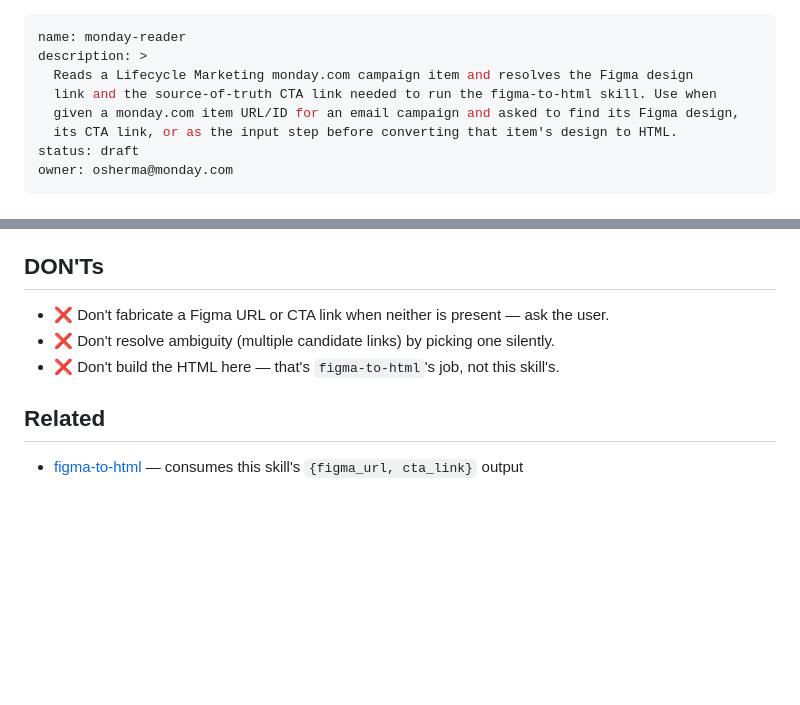
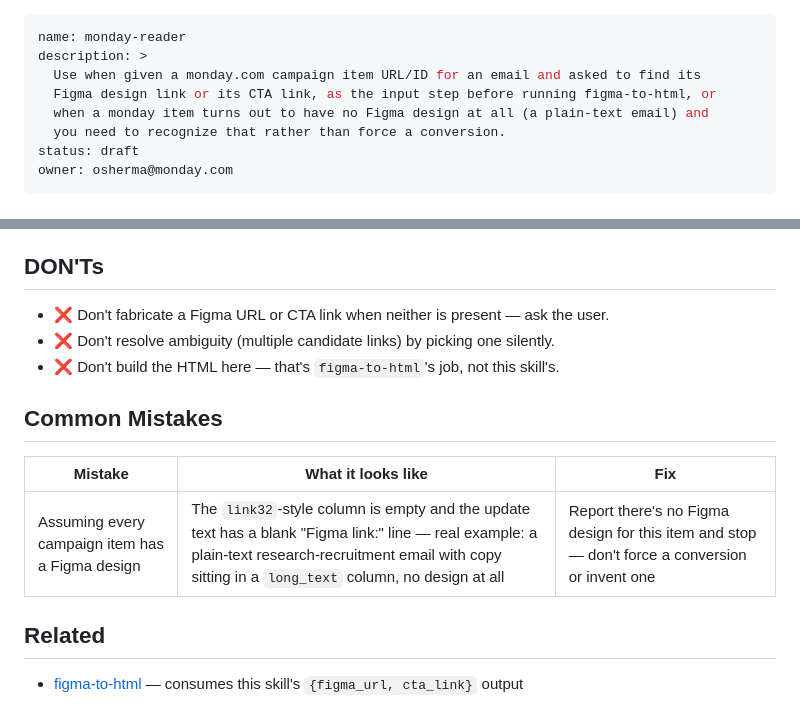
Before and after one commit to osherma-rgb/campaign-request, a Markdown page: skills/monday-reader/SKILL.md, 2 parts joined by grey strips. Drawn GitHub-style; blank space fills up the shorter version.

```diff
--- a/skills/monday-reader/SKILL.md
+++ b/skills/monday-reader/SKILL.md
@@ -1,10 +1,10 @@
 ---
 name: monday-reader
 description: >
-  Reads a Lifecycle Marketing monday.com campaign item and resolves the Figma design
-  link and the source-of-truth CTA link needed to run the figma-to-html skill. Use when
-  given a monday.com item URL/ID for an email campaign and asked to find its Figma design,
-  its CTA link, or as the input step before converting that item's design to HTML.
+  Use when given a monday.com campaign item URL/ID for an email and asked to find its
+  Figma design link or its CTA link, as the input step before running figma-to-html, or
+  when a monday item turns out to have no Figma design at all (a plain-text email) and
+  you need to recognize that rather than force a conversion.
 status: draft
 owner: osherma@monday.com
 ---
@@ -65,6 +65,12 @@ Figma or HTML itself.
 - ❌ Don't resolve ambiguity (multiple candidate links) by picking one silently.
 - ❌ Don't build the HTML here — that's `figma-to-html`'s job, not this skill's.
 
+## Common Mistakes
+
+| Mistake | What it looks like | Fix |
+|---|---|---|
+| Assuming every campaign item has a Figma design | The `link32`-style column is empty and the update text has a blank "Figma link:" line — real example: a plain-text research-recruitment email with copy sitting in a `long_text` column, no design at all | Report there's no Figma design for this item and stop — don't force a conversion or invent one |
+
 ## Related
 
 - [figma-to-html](../figma-to-html/SKILL.md) — consumes this skill's `{figma_url, cta_link}` output
```
Also changed, not shown: skills/figma-to-html/SKILL.md (+17 -5 lines).
